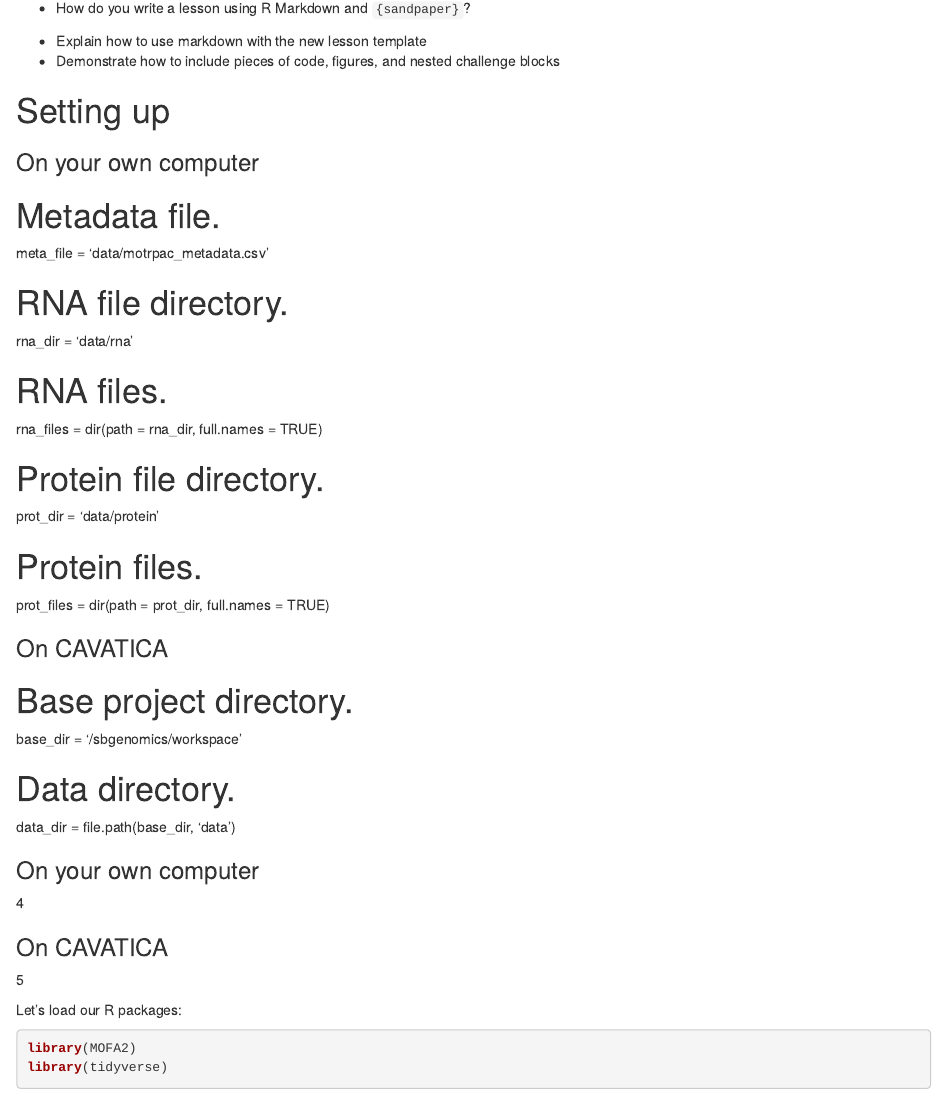
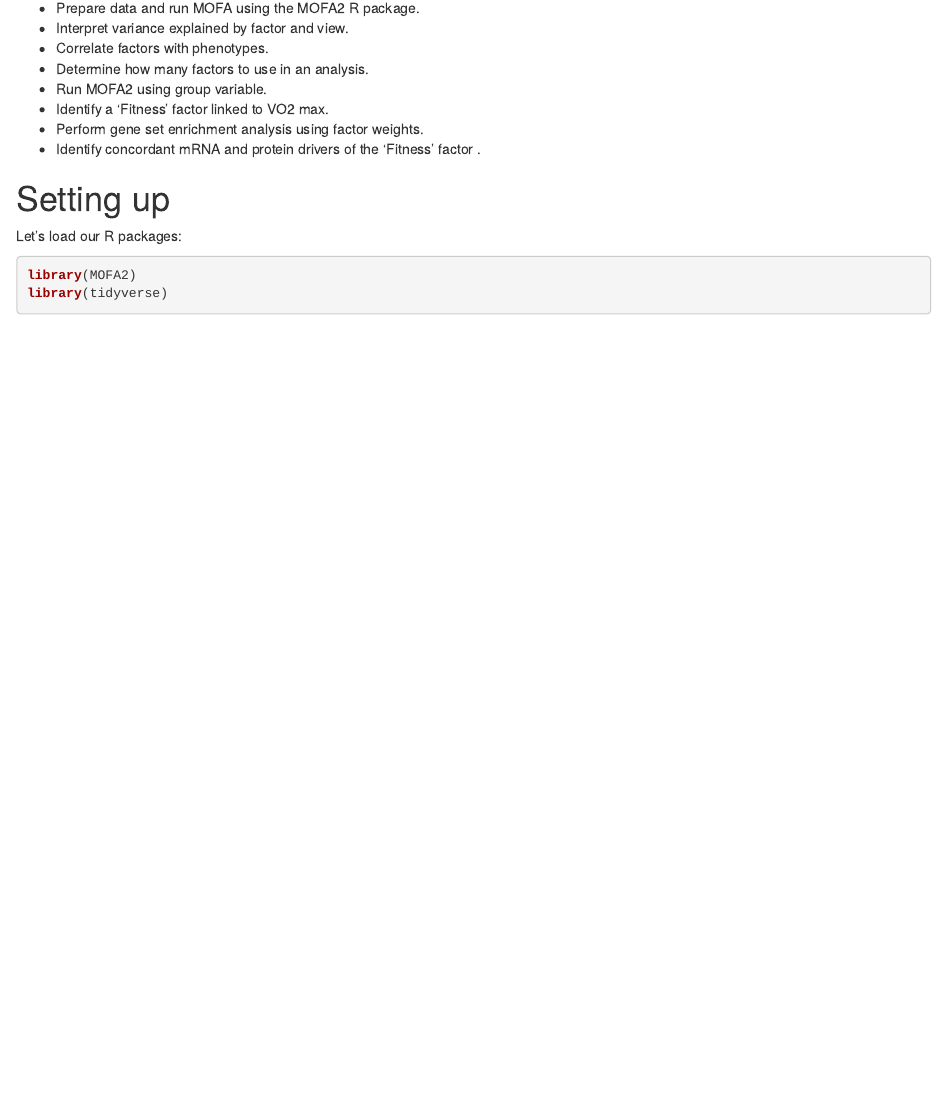
Before and after one commit to smcclatchy/multiomics-methods, an R Markdown document (episodes/mofa.Rmd): the page in a window 1100 px wide, from 70 px down before the commit and from 140 px down after it. Rendered offline with R 4.5, knitr and Pandoc, with nearby package versions; some code elsewhere in the file could not run offline.

Commit message:
remove group tabs

````diff
--- a/episodes/mofa.Rmd
+++ b/episodes/mofa.Rmd
@@ -6,4 +6,3 @@ exercises: 2
 
 :::::::::::::::::::::::::::::::::::::: questions
 
-- How do you write a lesson using R Markdown and `{sandpaper}`?
@@ -12,53 +14,17 @@ exercises: 2
 
 ::::::::::::::::::::::::::::::::::::: objectives
 
-- Explain how to use markdown with the new lesson template
-- Demonstrate how to include pieces of code, figures, and nested challenge blocks
-
+- Prepare data and run MOFA using the MOFA2 R package.
+- Interpret variance explained by factor and view.
+- Correlate factors with phenotypes.
+- Determine how many factors to use in an analysis.
+- Run MOFA2 using group variable.
+- Identify a 'Fitness' factor linked to VO2 max.
+- Perform gene set enrichment analysis using factor weights.
+- Identify concordant mRNA and protein drivers of the 'Fitness' factor .
 ::::::::::::::::::::::::::::::::::::::::::::::::
 
 # Setting up
-
-::: group-tab
-
-### On your own computer
-
-# Metadata file.
-meta_file = 'data/motrpac_metadata.csv'
-
-# RNA file directory.
-rna_dir   = 'data/rna'
-
-# RNA files.
-rna_files = dir(path = rna_dir, full.names = TRUE)
-
-# Protein file directory.
-prot_dir  = 'data/protein'
-
-# Protein files.
-prot_files = dir(path = prot_dir, full.names = TRUE)
-
-### On CAVATICA
-
-# Base project directory.
-base_dir  = '/sbgenomics/workspace'
-
-# Data directory.
-data_dir  = file.path(base_dir, 'data')
-
-:::
-
-::: group-tab
-
-### On your own computer
-
-4
-
-### On CAVATICA
-
-5
-
-:::
 
 ```{r warning=FALSE, echo=FALSE}
 # Github will not load MotrpacRatTraining6mo because it's too big. Instead,
````
Also changed, not shown: episodes/mofa.Rmd (23 more changed lines).
